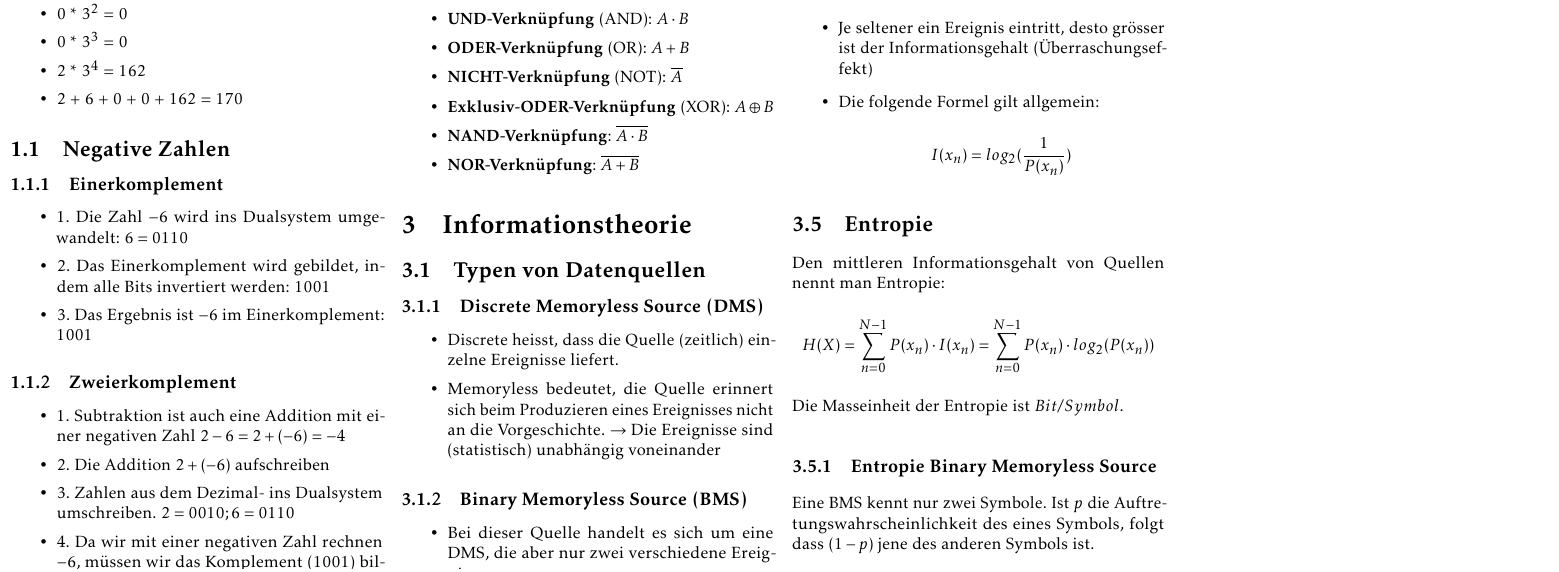
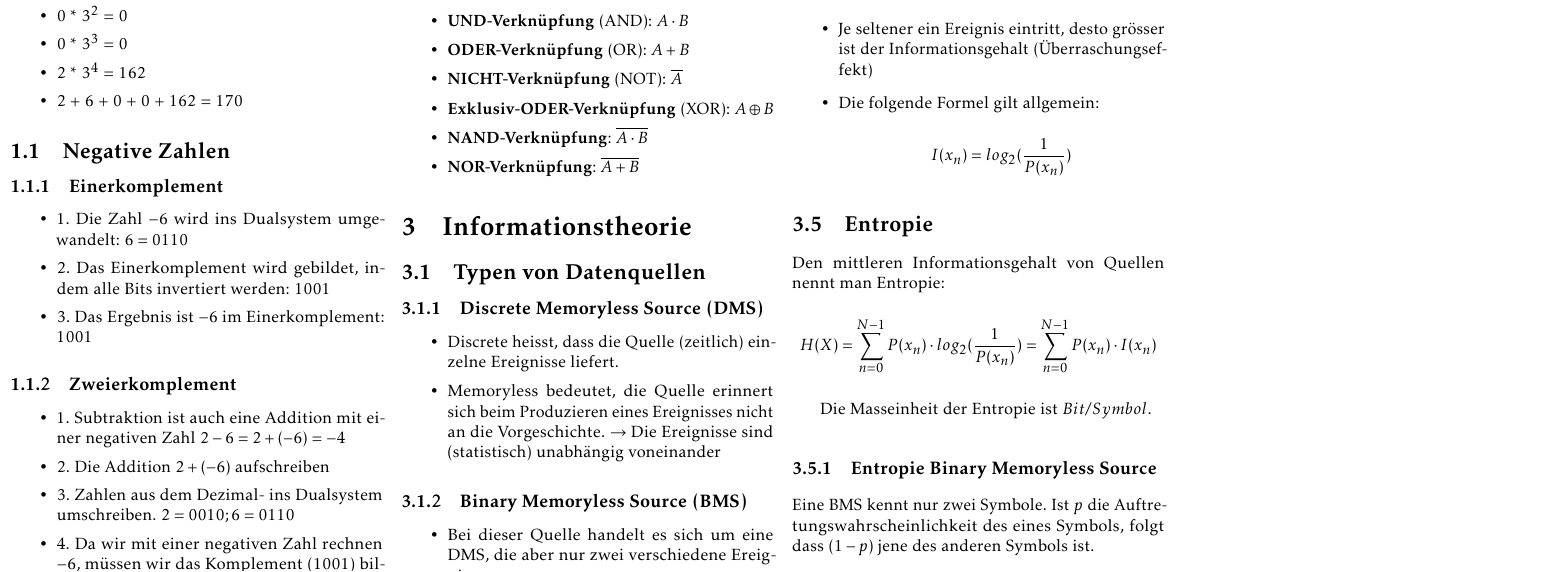
Before and after one commit to rhinooox/zhaw-summaries, a LaTeX document (INCO/summary.tex, which reads INCO/inhalt/informationstheorie.tex): part of page 2 of 2, cut so that both start at the same text. Compiled offline with pdfLaTeX.

Commit message:
fixxed entropy forumla

```diff
--- a/INCO/inhalt/informationstheorie.tex
+++ b/INCO/inhalt/informationstheorie.tex
@@ -39,8 +39,9 @@
 \subsection{Entropie}
 Den mittleren Informationsgehalt von Quellen nennt man Entropie:
 \begin{equation*}
-    H(X) = \sum_{n=0}^{N-1} P(x_n) \cdot I(x_n) = \sum_{n=0}^{N-1} P(x_n) \cdot log_2(P(x_n))
+    H(X) = \sum_{n=0}^{N-1} P(x_n) \cdot log_2(\frac{1}{P(x_n)}) = \sum_{n=0}^{N-1} P(x_n) \cdot I(x_n)
 \end{equation*}
+
 Die Masseinheit der Entropie ist $Bit/Symbol$.
 \subsubsection{Entropie Binary Memoryless Source}
 Eine BMS kennt nur zwei Symbole. Ist $p$ die Auftretungswahrscheinlichkeit des eines Symbols, folgt dass $(1-p)$ jene des anderen Symbols ist.
```
Also changed, not shown: INCO/summary.pdf.
